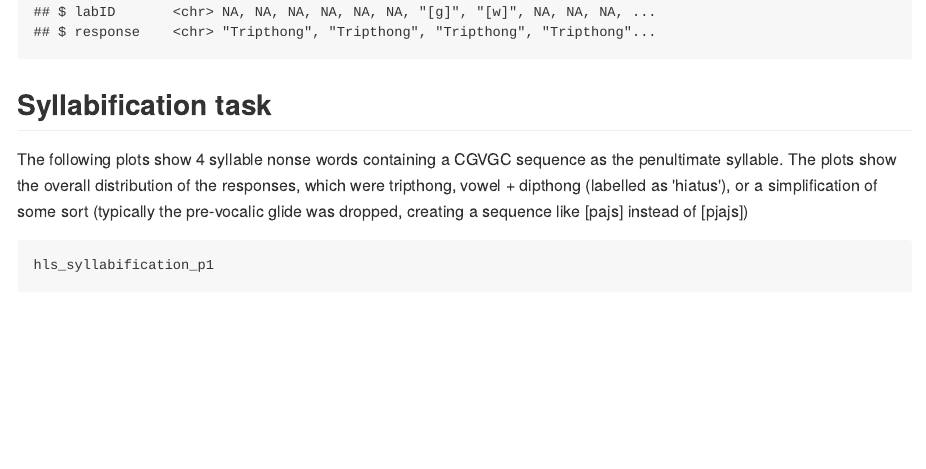
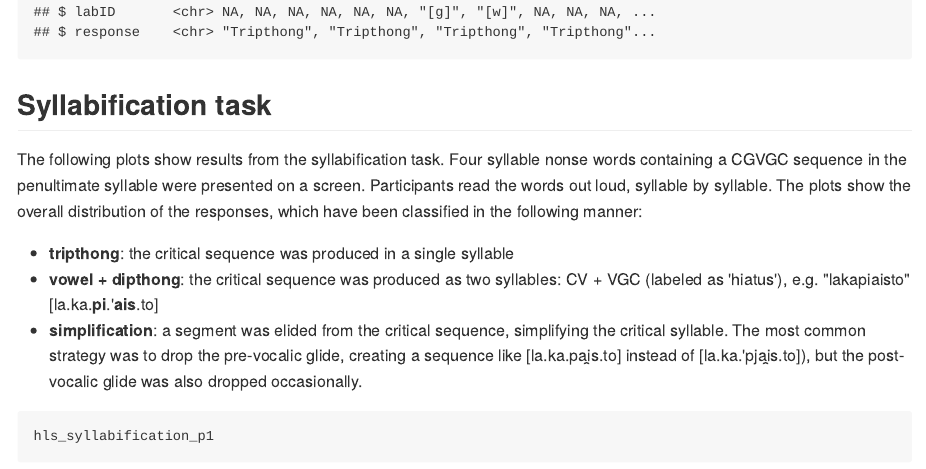
Before and after one commit to jvcasillas/glide_affiliation, an R Markdown document (README.Rmd): the page in a window 1100 px wide, from 1210 px down. The pictures show the output file README.md that the author committed with the source, drawn offline in the style of GitHub.

Commit message:
update readme, checking ipa

````diff
--- a/README.Rmd
+++ b/README.Rmd
@@ -27,11 +27,21 @@ source("./rScripts/04_exploratory_plots.R")
 
 ## Syllabification task
 
-The following plots show 4 syllable nonse words containing a CGVGC sequence as
-the penultimate syllable. The plots show the overall distribution of the
-responses, which were tripthong, vowel + dipthong (labelled as 'hiatus'), or
-a simplification of some sort (typically the pre-vocalic glide was dropped,
-creating a sequence like [pajs] instead of [pjajs])
+The following plots show results from the syllabification task. Four syllable
+nonse words containing a CGVGC sequence in the penultimate syllable were
+presented on a screen. Participants read the words out loud, syllable by
+syllable. The plots show the overall distribution of the responses, which
+have been classified in the following manner:
+
+- **tripthong**: the critical sequence was produced in a single syllable
+- **vowel + dipthong**: the critical sequence was produced as two syllables:
+CV + VGC (labeled as 'hiatus'), e.g. "lakapiaisto" [la.ka.**pi**.'**ais**.to]
+- **simplification**: a segment was elided from the critical sequence,
+simplifying the critical syllable. The most common strategy was to drop the
+pre-vocalic glide, creating a sequence like [la.ka.pai̯s.to] instead of
+[la.ka.'pjai̯s.to]), but the post-vocalic glide was also dropped occasionally.
+
+
 
 
 ```{r, 'hls_syllabification_p1', fig.retina=2}
````
Also changed, not shown: README.md, 1 other file.
